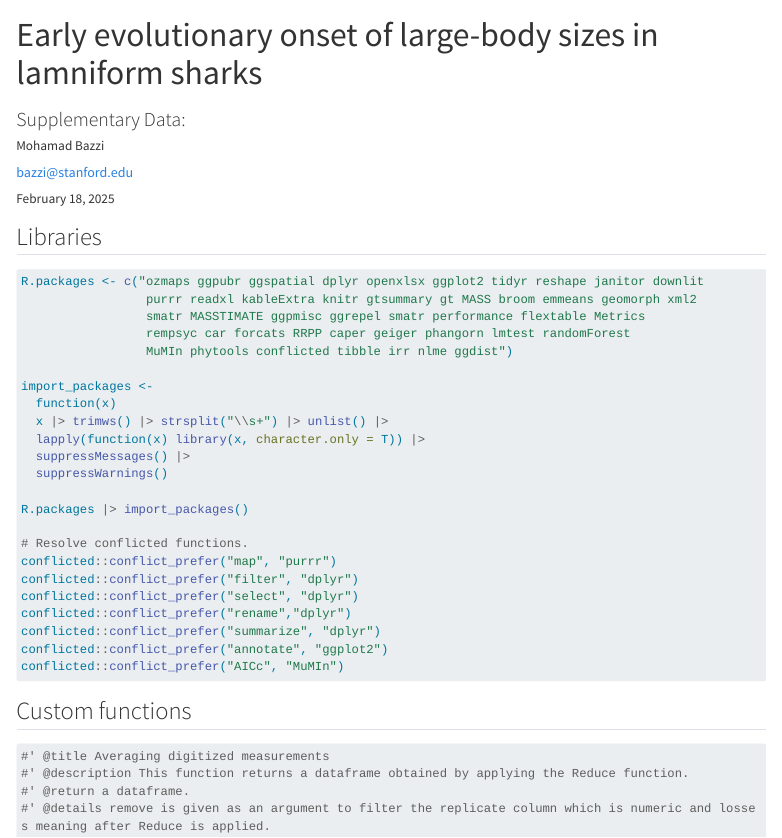
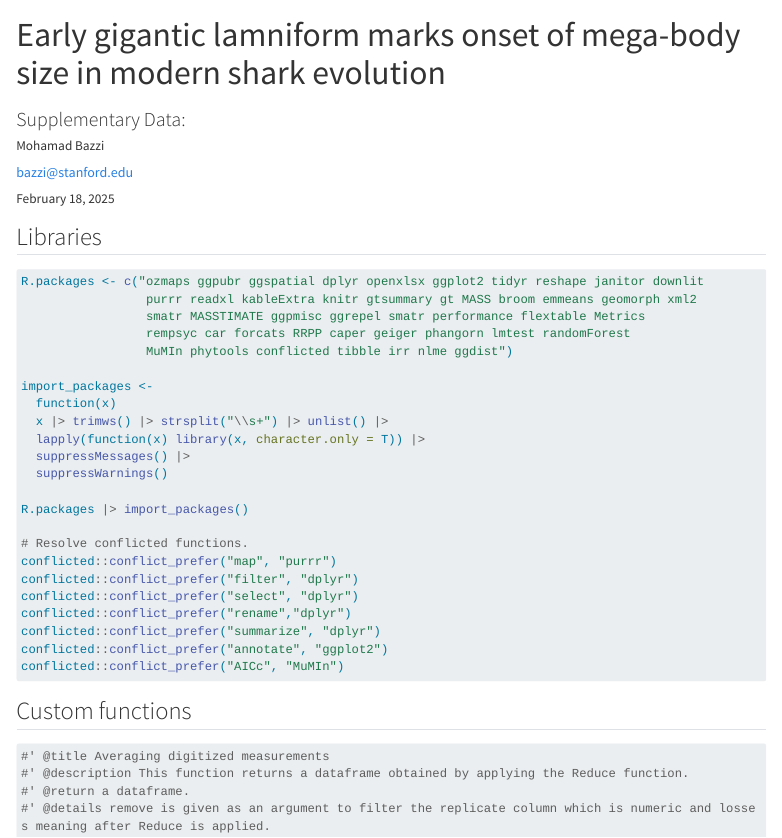
Before and after one commit to mohabazzi/AptianShark, a Quarto document (AptianShark.qmd): the page in a window 1100 px wide, from its top. Rendered offline with R 4.5, knitr and Pandoc in place of Quarto, with nearby package versions; drawn as R Markdown's standard HTML page in place of the format the file asks for; code that draws random numbers runs with fixed seeds of ours; some code elsewhere in the file could not run offline; long lines of code are wrapped; column names are cleaned by a stand-in for the janitor package.

Commit message:
Title change, final commit

```diff
--- a/AptianShark.qmd
+++ b/AptianShark.qmd
@@ -1,5 +1,5 @@
 ---
-title: "Early evolutionary onset of large-body sizes in lamniform sharks"
+title: "Early gigantic lamniform marks onset of mega-body size in modern shark evolution"
 title-block-banner: "#2E2D29"
 title-block-banner-color: "#FFFFFF"
 subtitle: "Supplementary Data:"
```
Also changed, not shown: AptianShark.html, README.md.
